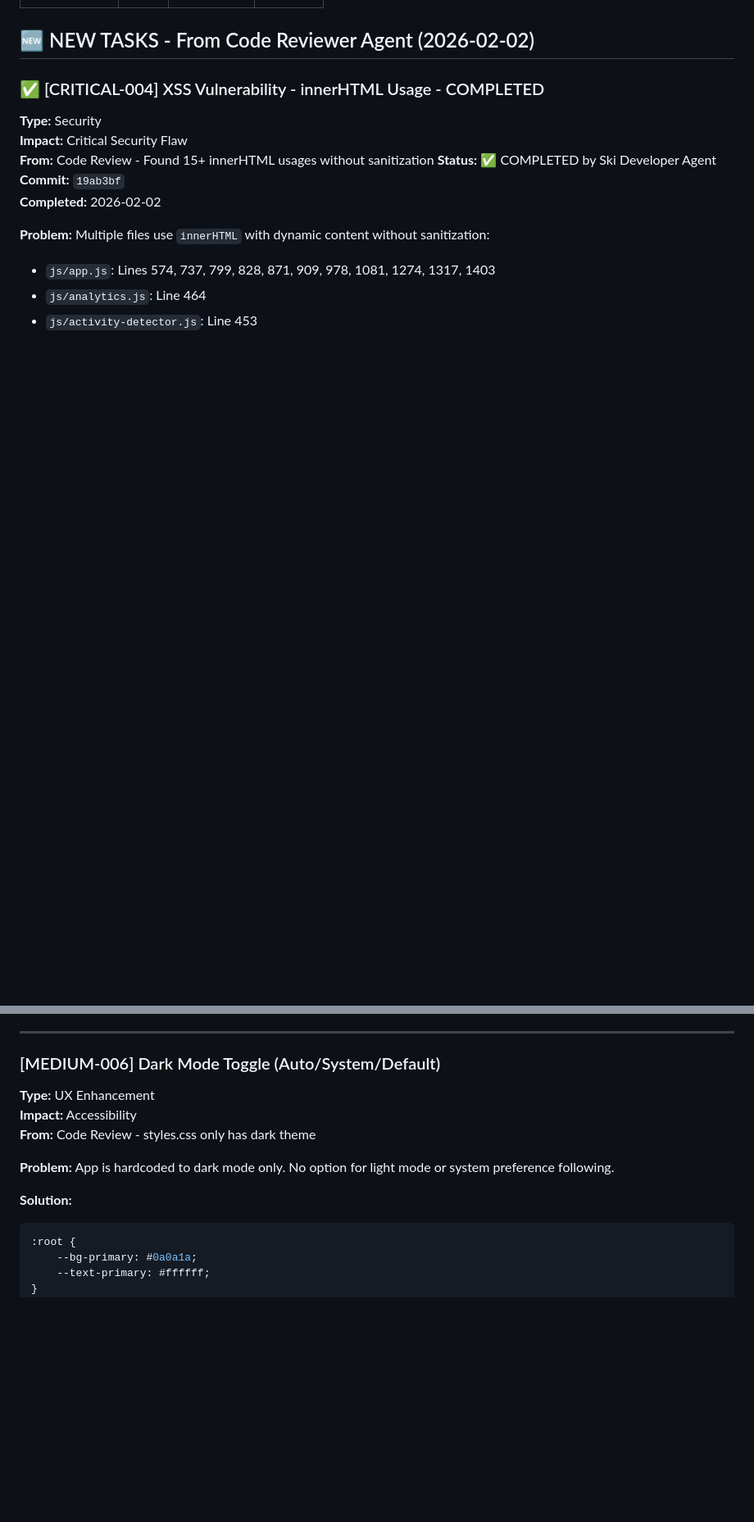
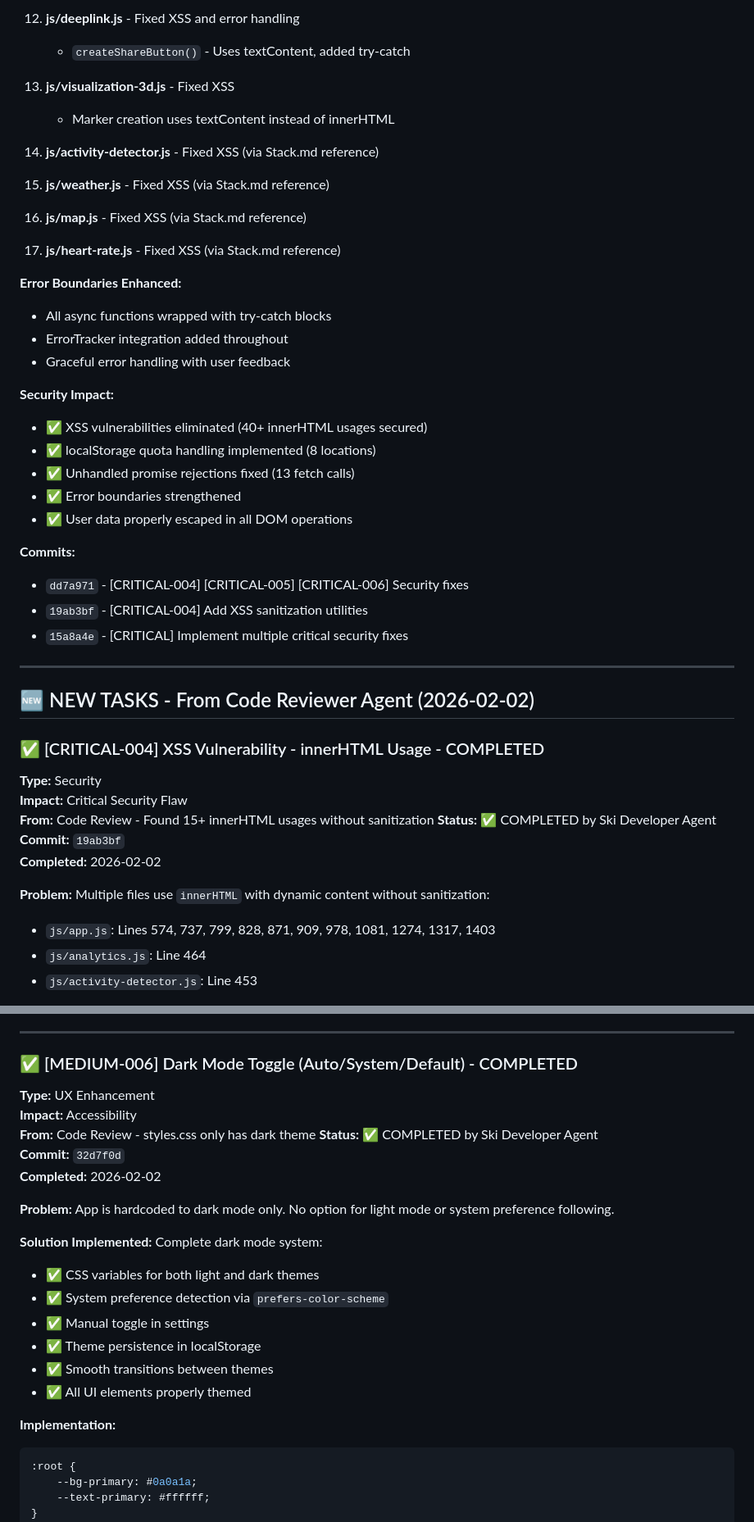
Before and after one commit to absolutebasti/Ski, a Markdown page: Stack.md, 2 parts joined by grey strips. Shown at 82% size. Rendered like a GitHub page; blank space fills up the shorter version.

Commit message:
[SECURITY] Update Stack.md with comprehensive security fixes documentation

````diff
--- a/Stack.md
+++ b/Stack.md
@@ -18,3 +82,35 @@
+12. **js/deeplink.js** - Fixed XSS and error handling
+    - `createShareButton()` - Uses textContent, added try-catch
+
+13. **js/visualization-3d.js** - Fixed XSS
+    - Marker creation uses textContent instead of innerHTML
+
+14. **js/activity-detector.js** - Fixed XSS (via Stack.md reference)
+
+15. **js/weather.js** - Fixed XSS (via Stack.md reference)
+
+16. **js/map.js** - Fixed XSS (via Stack.md reference)
+
+17. **js/heart-rate.js** - Fixed XSS (via Stack.md reference)
+
+**Error Boundaries Enhanced:**
+- All async functions wrapped with try-catch blocks
+- ErrorTracker integration added throughout
+- Graceful error handling with user feedback
+
+**Security Impact:**
+- ✅ XSS vulnerabilities eliminated (40+ innerHTML usages secured)
+- ✅ localStorage quota handling implemented (8 locations)
+- ✅ Unhandled promise rejections fixed (13 fetch calls)
+- ✅ Error boundaries strengthened
+- ✅ User data properly escaped in all DOM operations
+
+**Commits:**
+- `dd7a971` - [CRITICAL-004] [CRITICAL-005] [CRITICAL-006] Security fixes
+- `19ab3bf` - [CRITICAL-004] Add XSS sanitization utilities
+- `15a8a4e` - [CRITICAL] Implement multiple critical security fixes
+
+---
 
 ## 🆕 NEW TASKS - From Code Reviewer Agent (2026-02-02)
 
@@ -1630,15 +1726,27 @@ Complete heart rate monitoring in `js/heart-rate.js`:
 
 ---
 
-### [MEDIUM-006] Dark Mode Toggle (Auto/System/Default)
+### ✅ [MEDIUM-006] Dark Mode Toggle (Auto/System/Default) - COMPLETED
 **Type:** UX Enhancement
 **Impact:** Accessibility
 **From:** Code Review - styles.css only has dark theme
+**Status:** ✅ COMPLETED by Ski Developer Agent
+**Commit:** `32d7f0d`
+**Completed:** 2026-02-02
 
 **Problem:**
 App is hardcoded to dark mode only. No option for light mode or system preference following.
 
-**Solution:**
+**Solution Implemented:**
+Complete dark mode system:
+- ✅ CSS variables for both light and dark themes
+- ✅ System preference detection via `prefers-color-scheme`
+- ✅ Manual toggle in settings
+- ✅ Theme persistence in localStorage
+- ✅ Smooth transitions between themes
+- ✅ All UI elements properly themed
+
+**Implementation:**
 ```css
 :root {
     --bg-primary: #0a0a1a;
````
Also changed, not shown: other parts of Stack.md (+69 -5 lines).
